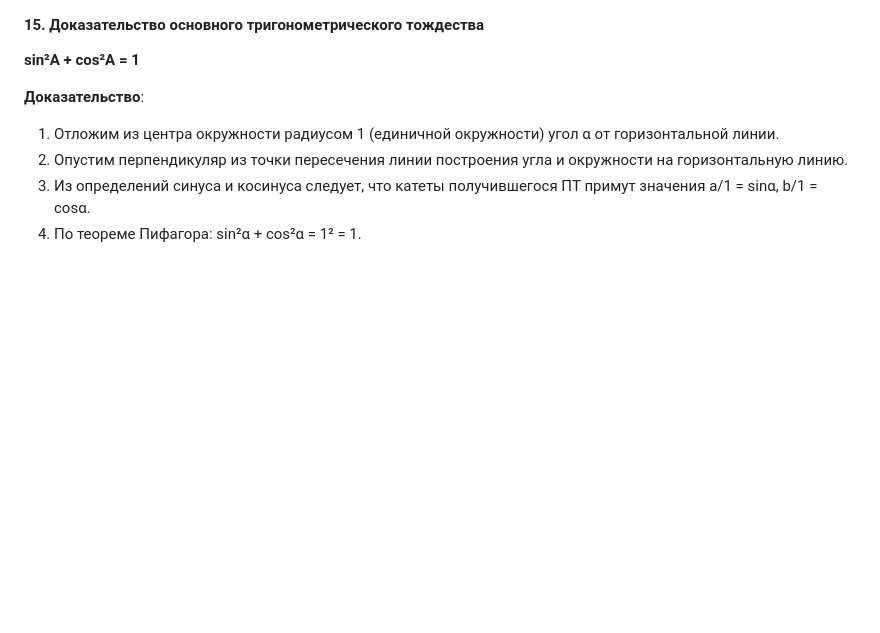
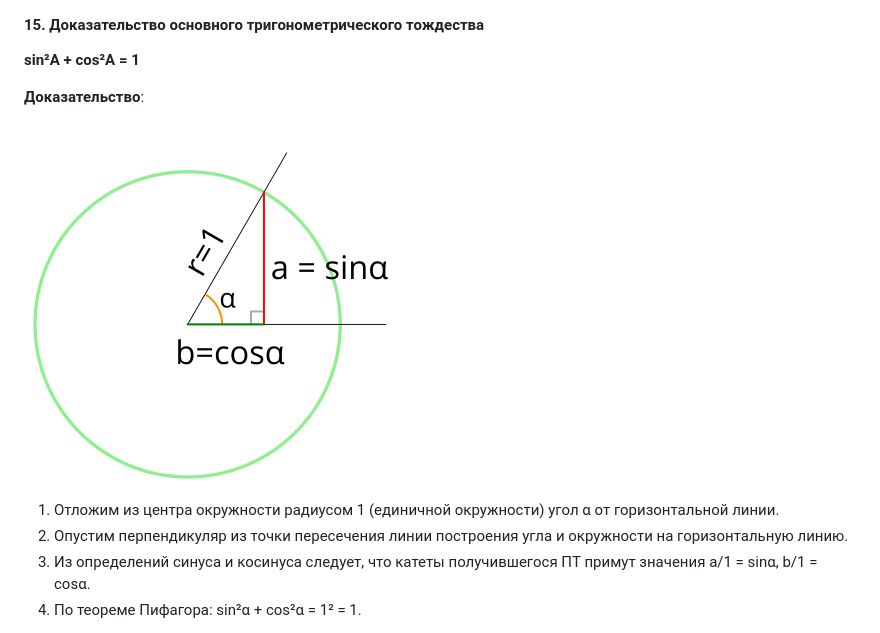
Before and after one commit to imonlyfourteen/geom, a Markdown page: geom.md, the part around the change. Drawn GitHub-style; pictures changed too: trig-tozhd.png (added); blank space fills up the shorter version.

```diff
--- a/geom.md
+++ b/geom.md
@@ -499,6 +499,8 @@ __sin²A + cos²A = 1__
 
 __Доказательство__:
 
+<img src="trig-tozhd.png"/>
+
 1. Отложим из центра окружности радиусом 1 (единичной окружности) угол α от горизонтальной линии.
 2. Опустим перпендикуляр из точки пересечения линии построения угла и окружности на горизонтальную линию.
 3. Из определений синуса и косинуса следует, что катеты получившегося ПТ примут значения
```
Also changed, not shown: 1 other file.
